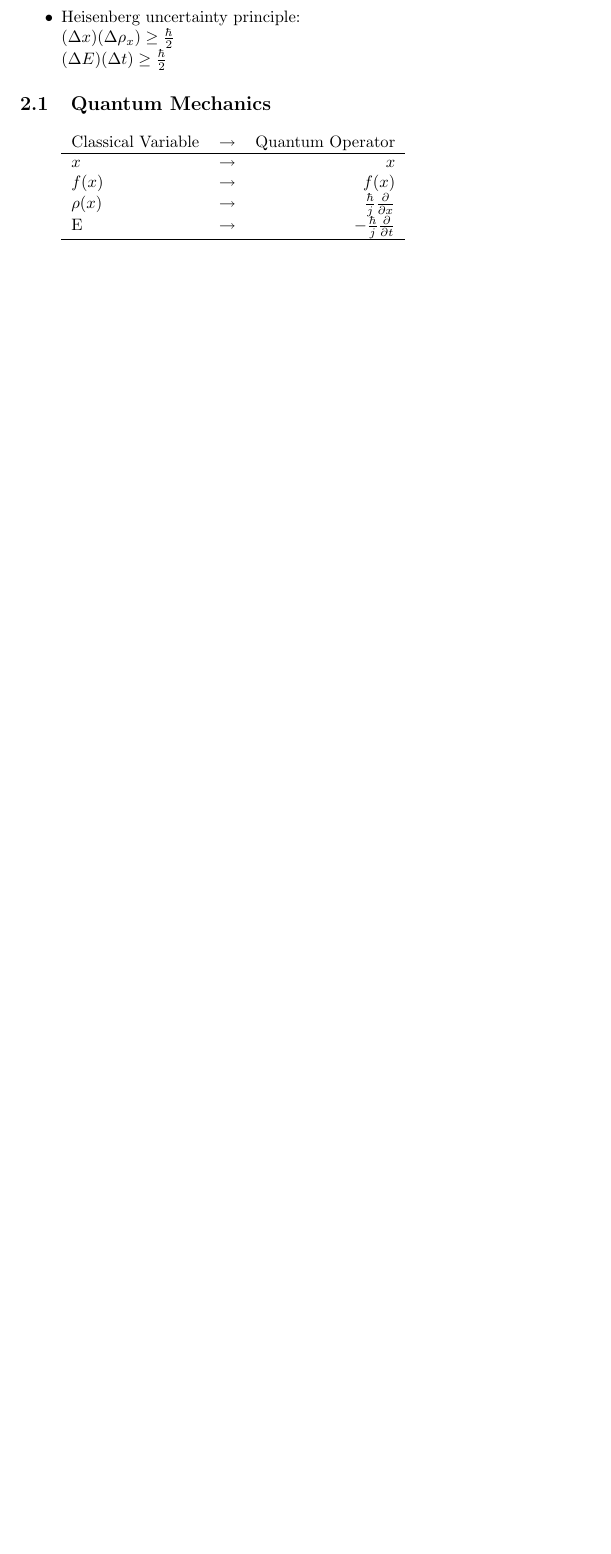
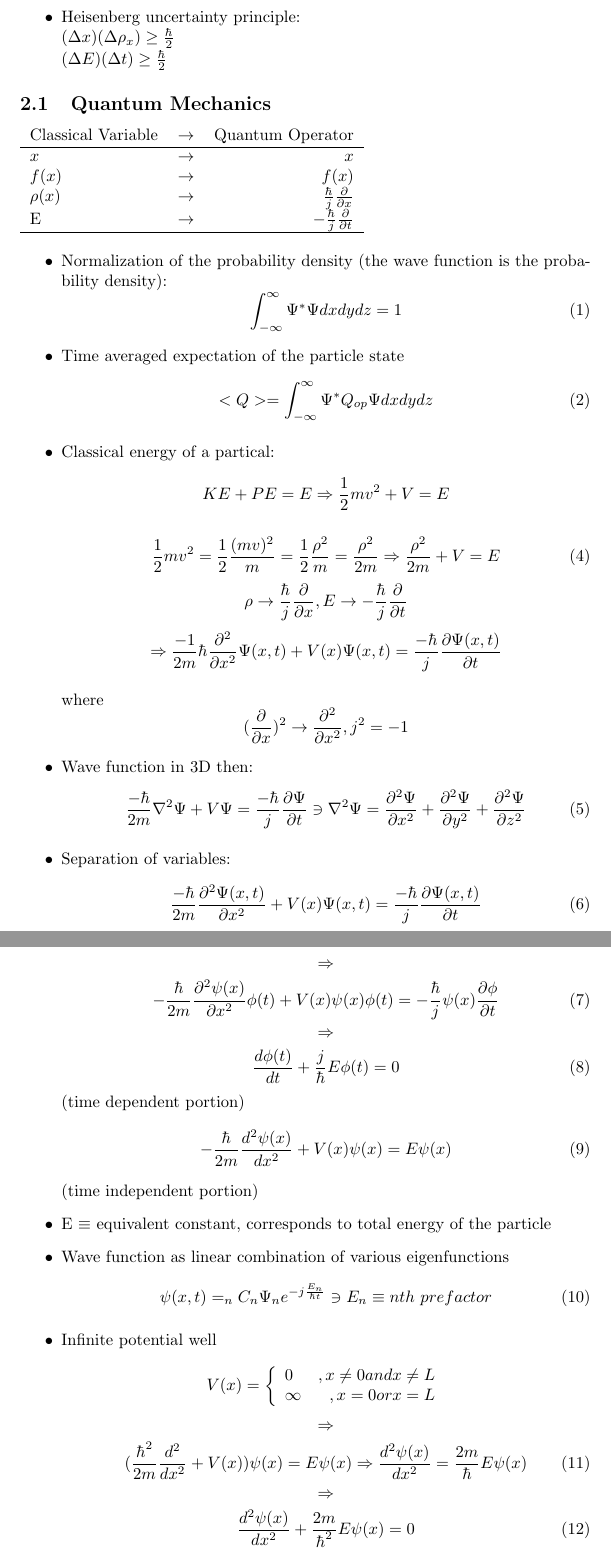
Before and after one commit to nickmooregot33/ece340, a LaTeX document (book/equations.tex): part of page 3 of 3 before the commit and two parts of pages 3 and 4 of 4 after it, the two joined at a grey line, cut so that both start at the same text, the shorter picture padded with empty space. The pictures show the PDF file book/equations.pdf that the author committed with the source.

Commit message:
added more equations

```diff
--- a/book/equations.tex
+++ b/book/equations.tex
@@ -43,4 +42,63 @@ $f(x)$ & \rightarrow & $f(x)$\\
 $\rho(x)$ & \rightarrow & $\frac{\hbar}{j} \frac{\partial}{\partial x}$\\
 E & \rightarrow & $-\frac{\hbar}{j} \frac{\partial}{\partial t}$\\
 \hline
-\end{tabular}
+\end{tabular}\\
+\begin{itemize}
+\item Normalization of the probability density (the wave function is the probability density):
+	\begin{equation}
+		\label{Normalization_of_the_wave_function}
+		\int_{-\infty}^{\infty} \Psi^{*}\Psi dxdydz=1
+	\end{equation}
+\item Time averaged expectation of the particle state
+	\begin{equation}
+		\label{Time_average_of_the_state}
+		<Q>=\int_{-\infty}^{\infty}\Psi^{*}Q_{op}\Psi dxdydz
+	\end{equation}
+\item Classical energy of a partical:\begin{equation} \label{classical_energy_of_a_partical}
+	KE+PE=E\Rightarrow\frac{1}{2}mv^2 + V = E\end{equations}
+	\begin{equation}
+		\label{part_2}
+	\frac{1}{2}mv^2=\frac{1}{2}\frac{(mv)^2}{m}=\frac{1}{2}\frac{\rho^2}{m}=\frac{\rho^2}{2m}\Rightarrow\frac{\rho^2}{2m}+V=E
+\end{equation}
+$$\rho\rightarrow\frac{\hbar}{j}\frac{\partial}{\partial x},E\rightarrow -\frac{\hbar}{j}\frac{\partial}{\partial t}$$$$\Rightarrow \frac{-1}{2m}\hbar\frac{\partial^2}{\partial x^2}\Psi(x,t)+V(x)\Psi(x,t)=\frac{-\hbar}{j}\frac{\partial\Psi(x,t)}{\partial t}$$ \\
+where $$(\frac{\partial}{\partial x})^2\rightarrow\frac{\partial^2}{\partial x^2}, j^2 = -1$$
+\item Wave function in 3D then:
+	\begin{equation}\label{3D_wave_function}
+	\frac{-\hbar}{2m}\nabla^2\Psi+V\Psi=\frac{-\hbar}{j}\frac{\partial\Psi}{\partial t} \ni \nabla^2\Psi=\frac{\partial^2\Psi}{\partial x^2}+\frac{\partial^2\Psi}{\partial y^2}+\frac{\partial^2\Psi}{\partial z^2}\end{equation}
+\item Separation of variables:
+	\begin{equation}\label{separated}
+		\frac{-\hbar}{2m}\frac{\partial^2\Psi(x,t)}{\partial x^2}+V(x)\Psi(x,t)=\frac{-\hbar}{j}\frac{\partial\Psi(x,t)}{\partial t}
+	\end{equation}
+	$$\Rightarrow$$
+	\begin{equation}\label{still_separated}
+		-\frac{\hbar}{2m}\frac{\partial^2\psi(x)}{\partial x^2}\phi(t)+V(x)\psi(x)\phi(t)=-\frac{\hbar}{j}\psi(x)\frac{\partial\phi}{\partial t}
+	\end{equation}
+	$$\Rightarrow$$
+\begin{equation}\label{time_dependent}
+	\frac{d\phi(t)}{dt}+\frac{j}{\hbar}E\phi(t)=0
+	\end{equation} (time dependent portion)
+	\begin{equation}\label{time_independent}
+		-\frac{\hbar}{2m}\frac{d^2\psi(x)}{dx^2}+V(x)\psi(x)=E\psi(x)
+	\end{equation} (time independent portion)
+
+\item E $\equiv$ equivalent constant, corresponds to total energy of the particle
+\item Wave function as linear combination of various eigenfunctions
+	\begin{equation}
+	\label{eigenfunctions}
+	\psi(x,t)=\Sum_{n}C_{n}\Psi_{n}e^{-j\frac{E_{n}}{\hbar t}} \ni E_{n}\equiv nth~prefactor
+	\end{equation}
+\item Infinite potential well
+		\[V(x) = \left\{
+				  \begin{array}{lr}
+					  0 & , x \neq 0 \text{ and } x \neq L\\
+			\infty & , x = 0 \text{ or } x = L
+					    \end{array}
+					    \right.
+				    \]
+				    $$\Rightarrow$$
+    \begin{equation}
+	    (\frac{\hbar^2}{2m}\frac{d^2}{dx^2}+V(x))\psi(x)=E\psi(x)\Rightarrow\frac{d^2\psi(x)}{dx^2}=\frac{2m}{\hbar}E\psi(x)
+    \end{equation}$$\Rightarrow$$
+    \begin{equation}
+	    \frac{d^2\psi(x)}{dx^2}+\frac{2m}{\hbar^2}E\psi(x)=0
+    \end{equation}$$\Rightarrow$$
```
Also changed, not shown: book/equations.pdf, book/equations.tex (5 more changed lines).
